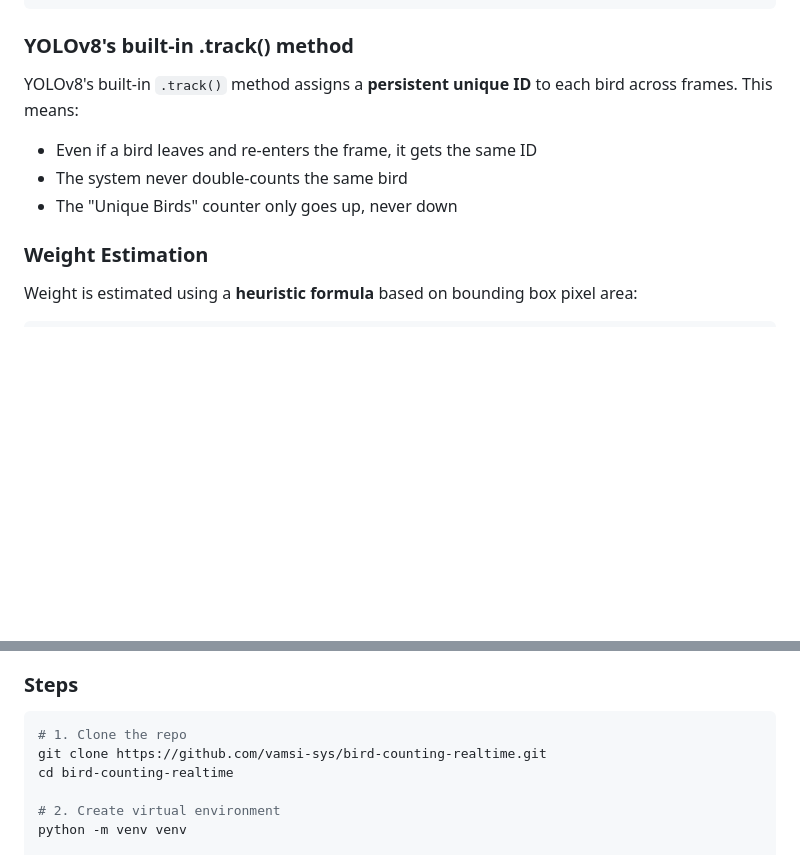
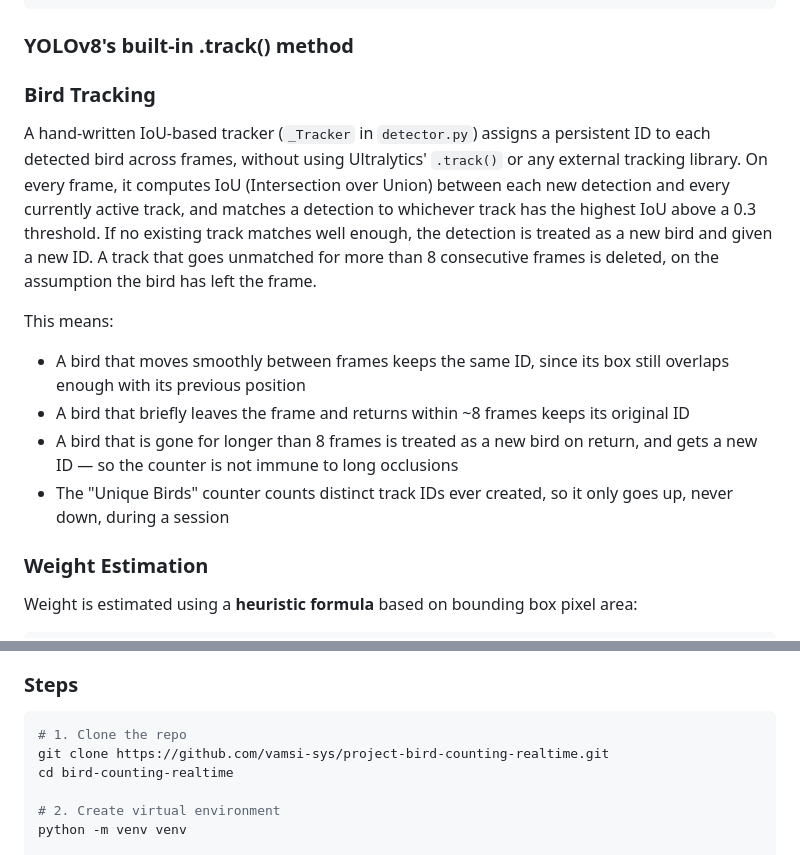
Before and after one commit to vamsi-sys/project-bird-counting-realtime, a Markdown page: README.md, 2 parts joined by grey strips. Drawn GitHub-style; blank space fills up the shorter version.

Commit message:
Enhance README with tracking method and fix clone URL
Updated README to include details on custom bird tracking method and corrected repository clone URL.

````diff
--- a/README.md
+++ b/README.md
@@ -74,10 +74,29 @@ Annotated Frame + Stats
 
 ### YOLOv8's built-in .track() method
 
-YOLOv8's built-in `.track()` method assigns a **persistent unique ID** to each bird across frames. This means:
-- Even if a bird leaves and re-enters the frame, it gets the same ID
-- The system never double-counts the same bird
-- The "Unique Birds" counter only goes up, never down
+### Bird Tracking
+
+A hand-written IoU-based tracker (`_Tracker` in `detector.py`) assigns a persistent
+ID to each detected bird across frames, without using Ultralytics' `.track()`
+or any external tracking library. On every frame, it computes IoU
+(Intersection over Union) between each new detection and every currently
+active track, and matches a detection to whichever track has the highest
+IoU above a 0.3 threshold. If no existing track matches well enough, the
+detection is treated as a new bird and given a new ID. A track that goes
+unmatched for more than 8 consecutive frames is deleted, on the assumption
+the bird has left the frame.
+
+This means:
+
+* A bird that moves smoothly between frames keeps the same ID, since its
+  box still overlaps enough with its previous position
+* A bird that briefly leaves the frame and returns within ~8 frames keeps
+  its original ID
+* A bird that is gone for longer than 8 frames is treated as a new bird
+  on return, and gets a new ID — so the counter is not immune to long
+  occlusions
+* The "Unique Birds" counter counts distinct track IDs ever created, so it
+  only goes up, never down, during a session
 
 ### Weight Estimation
 
@@ -274,7 +293,7 @@ brew install ffmpeg
 
 ```bash
 # 1. Clone the repo
-git clone https://github.com/vamsi-sys/bird-counting-realtime.git
+git clone https://github.com/vamsi-sys/project-bird-counting-realtime.git
 cd bird-counting-realtime
 
 # 2. Create virtual environment
````
